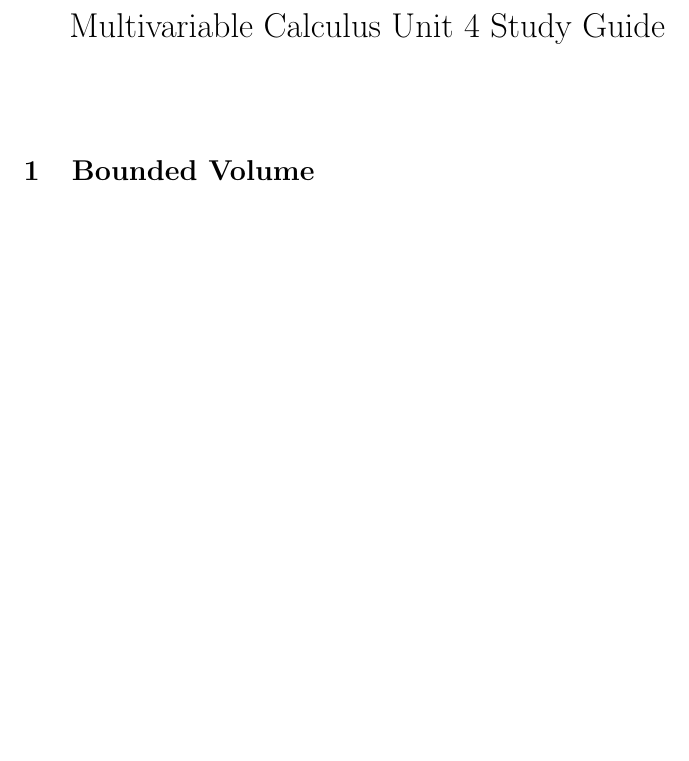
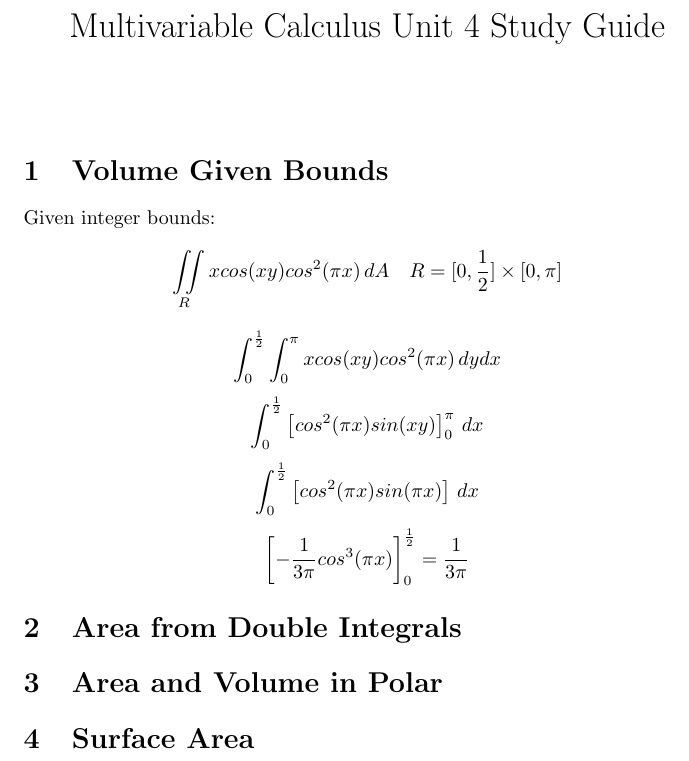
Before and after one commit to Veeeeeee7/Math-Notes, a LaTeX document (Multivariable Calculus/Multivar Unit4 Study Guide.tex): part of the page, cut so that both start at the same text, the shorter picture padded with empty space. Compiled offline with pdfLaTeX.

Commit message:
little work

```diff
--- a/Multivariable Calculus/Multivar Unit4 Study Guide.tex
+++ b/Multivariable Calculus/Multivar Unit4 Study Guide.tex
@@ -12,6 +12,29 @@
 
 \maketitle
 
-\section{Bounded Volume}
+\section{Volume Given Bounds}
+Given integer bounds:
+\[
+\iint\limits_{R} xcos(xy)cos^2(\pi x)\, dA \quad R = [0, \frac{1}{2}] \times [0, \pi ]
+\]
+\[
+\int_{0}^{\frac{1}{2}} \int_{0}^{\pi} xcos(xy)cos^2(\pi x)\, dydx
+\]
+\[
+\int_{0}^{\frac{1}{2}} \left[ cos^{2}(\pi x)sin(xy) \right]_{0}^{\pi} \, dx
+\]
+\[
+\int_{0}^{\frac{1}{2}} \left[ cos^{2}(\pi x)sin(\pi x) \right] \, dx
+\]
+\[
+\left[ -\frac{1}{3\pi} cos^{3}(\pi x) \right]_{0}^{\frac{1}{2}} = \frac{1}{3\pi}
+\]
+
+
+\section{Area from Double Integrals}
+
+\section{Area and Volume in Polar}
+
+\section{Surface Area}
 
 \end{document}
```
Also changed, not shown: Multivariable Calculus/Multivar Unit4 Study Guide.pdf.
